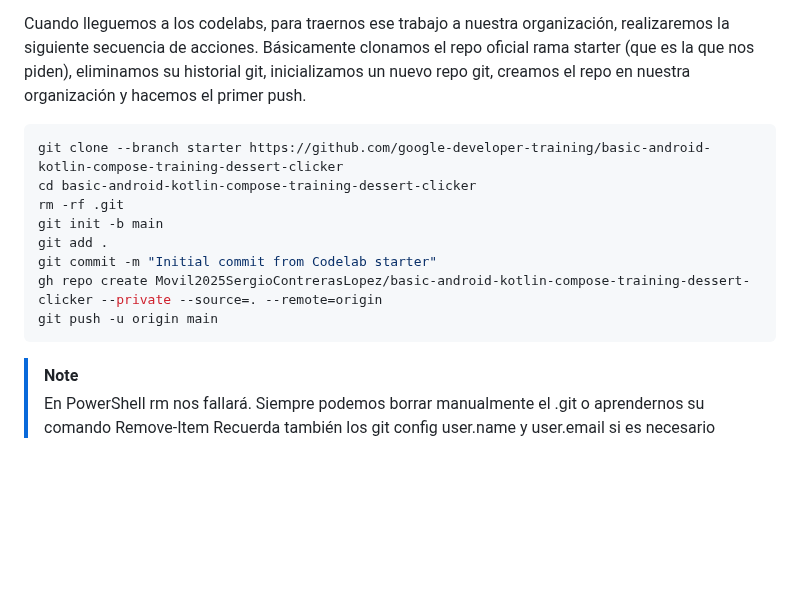
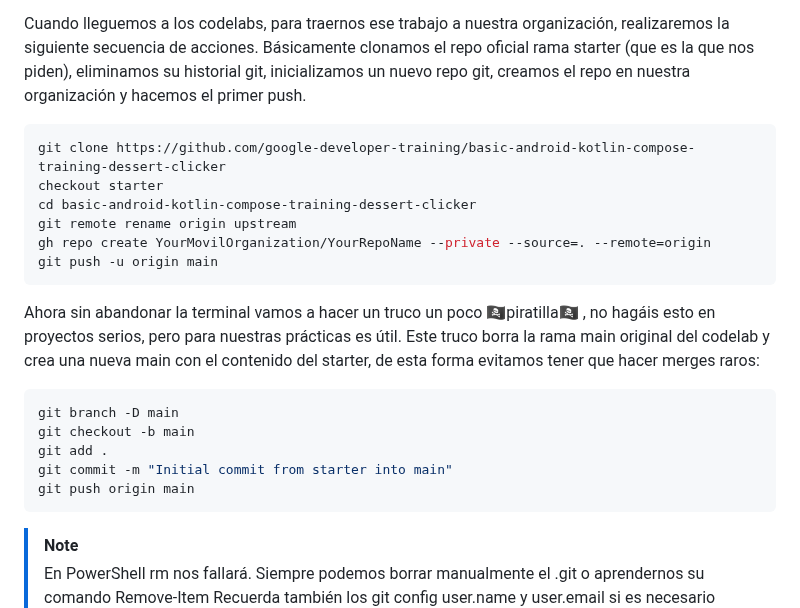
Before and after one commit to scontreraslopez/pmdm-2025, a Markdown page: T07.md, the part around the change. Rendered like a GitHub page; blank space fills up the shorter version.

Commit message:
Revise git cloning and branch setup instructions
Updated instructions for cloning and initializing a new git repository from the Codelab starter branch. Added a workaround for replacing the main branch with the starter content.

````diff
--- a/T07.md
+++ b/T07.md
@@ -51,14 +51,22 @@ De momento nos vamos a centrar sólo en el **Pathway 1: Architecture components*
 Cuando lleguemos a los codelabs, para traernos ese trabajo a nuestra organización, realizaremos la siguiente secuencia de acciones. Básicamente clonamos el repo oficial rama starter (que es la que nos piden), eliminamos su historial git, inicializamos un nuevo repo git, creamos el repo en nuestra organización y hacemos el primer push.
 
 ```bash
-git clone --branch starter https://github.com/google-developer-training/basic-android-kotlin-compose-training-dessert-clicker
+git clone https://github.com/google-developer-training/basic-android-kotlin-compose-training-dessert-clicker
+checkout starter
 cd basic-android-kotlin-compose-training-dessert-clicker
-rm -rf .git
-git init -b main
+git remote rename origin upstream
+gh repo create YourMovilOrganization/YourRepoName --private --source=. --remote=origin
+git push -u origin main
+```
+
+Ahora sin abandonar la terminal vamos a hacer un truco un poco 🏴‍☠️piratilla🏴‍☠️ , no hagáis esto en proyectos serios, pero para nuestras prácticas es útil. Este truco borra la rama main original del codelab y crea una nueva main con el contenido del starter, de esta forma evitamos tener que hacer merges raros:
+
+``` bash
+git branch -D main
+git checkout -b main
 git add .
-git commit -m "Initial commit from Codelab starter"
-gh repo create Movil2025SergioContrerasLopez/basic-android-kotlin-compose-training-dessert-clicker --private --source=. --remote=origin
-git push -u origin main
+git commit -m "Initial commit from starter into main"
+git push origin main
 ```
 
 > [!NOTE]
````
